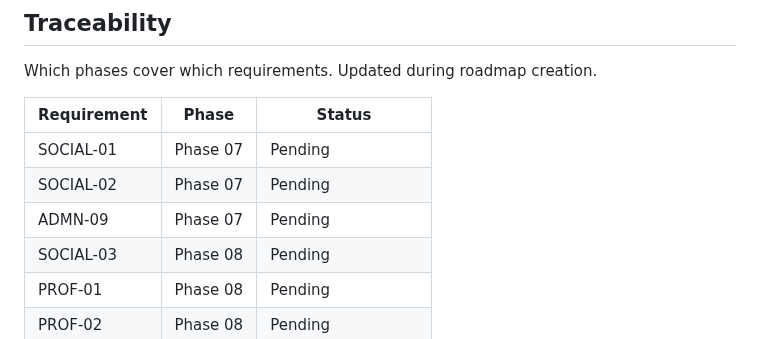
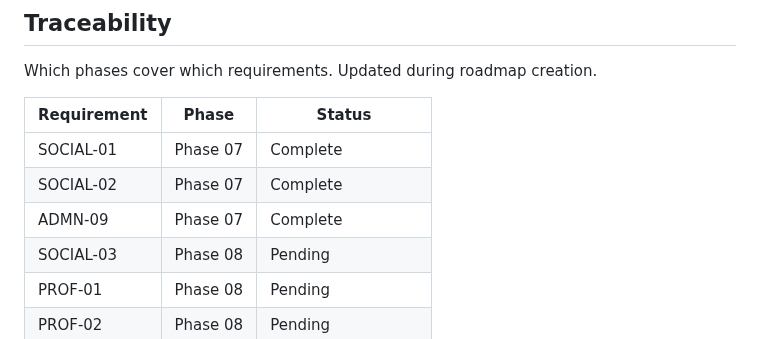
Before and after one commit to AlvaroRumpel/vida_ativa, a Markdown page: .planning/REQUIREMENTS.md, the part around one of its changes. Rendered like a GitHub page.

Commit message:
docs(phase-07): complete phase execution

```diff
--- a/.planning/REQUIREMENTS.md
+++ b/.planning/REQUIREMENTS.md
@@ -69,9 +69,9 @@ Which phases cover which requirements. Updated during roadmap creation.
 
 | Requirement | Phase | Status |
 |-------------|-------|--------|
-| SOCIAL-01 | Phase 07 | Pending |
-| SOCIAL-02 | Phase 07 | Pending |
-| ADMN-09 | Phase 07 | Pending |
+| SOCIAL-01 | Phase 07 | Complete |
+| SOCIAL-02 | Phase 07 | Complete |
+| ADMN-09 | Phase 07 | Complete |
 | SOCIAL-03 | Phase 08 | Pending |
 | PROF-01 | Phase 08 | Pending |
 | PROF-02 | Phase 08 | Pending |
```
Also changed, not shown: other parts of .planning/REQUIREMENTS.md (+3 -3 lines), .planning/STATE.md (+1 -1 lines), 1 other file.
